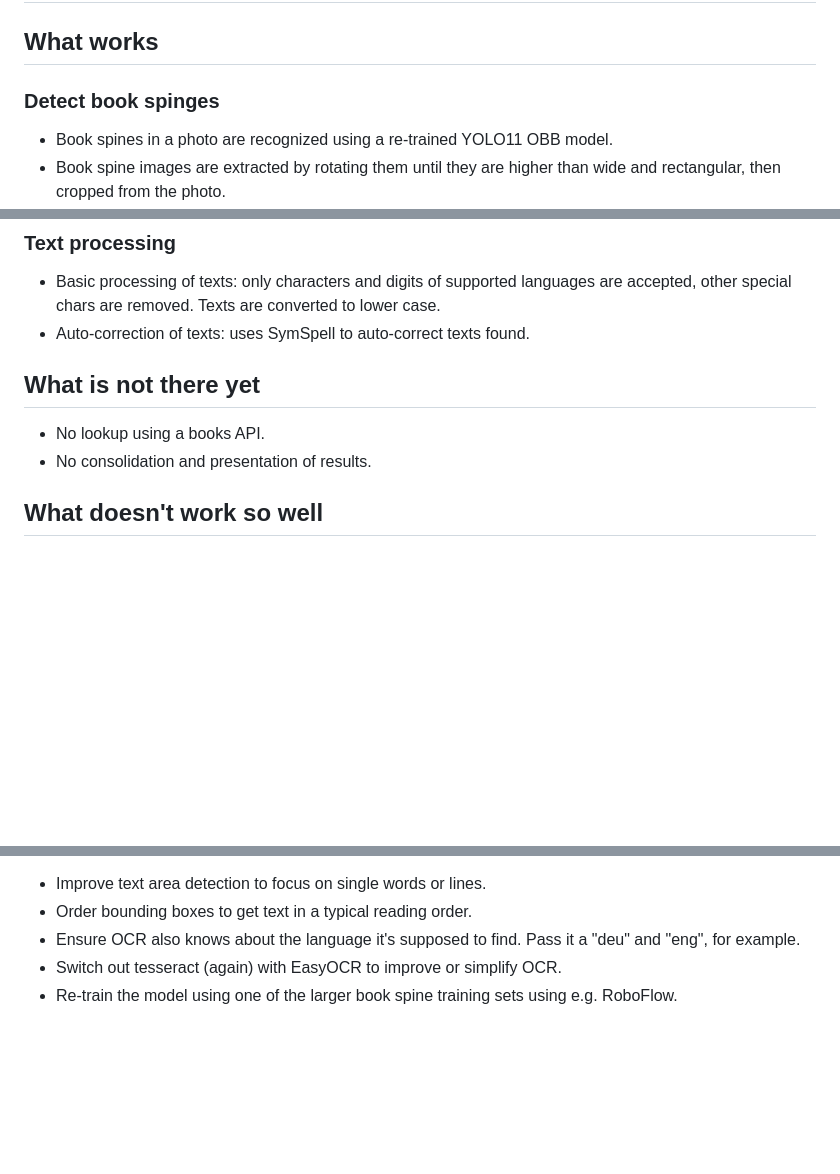
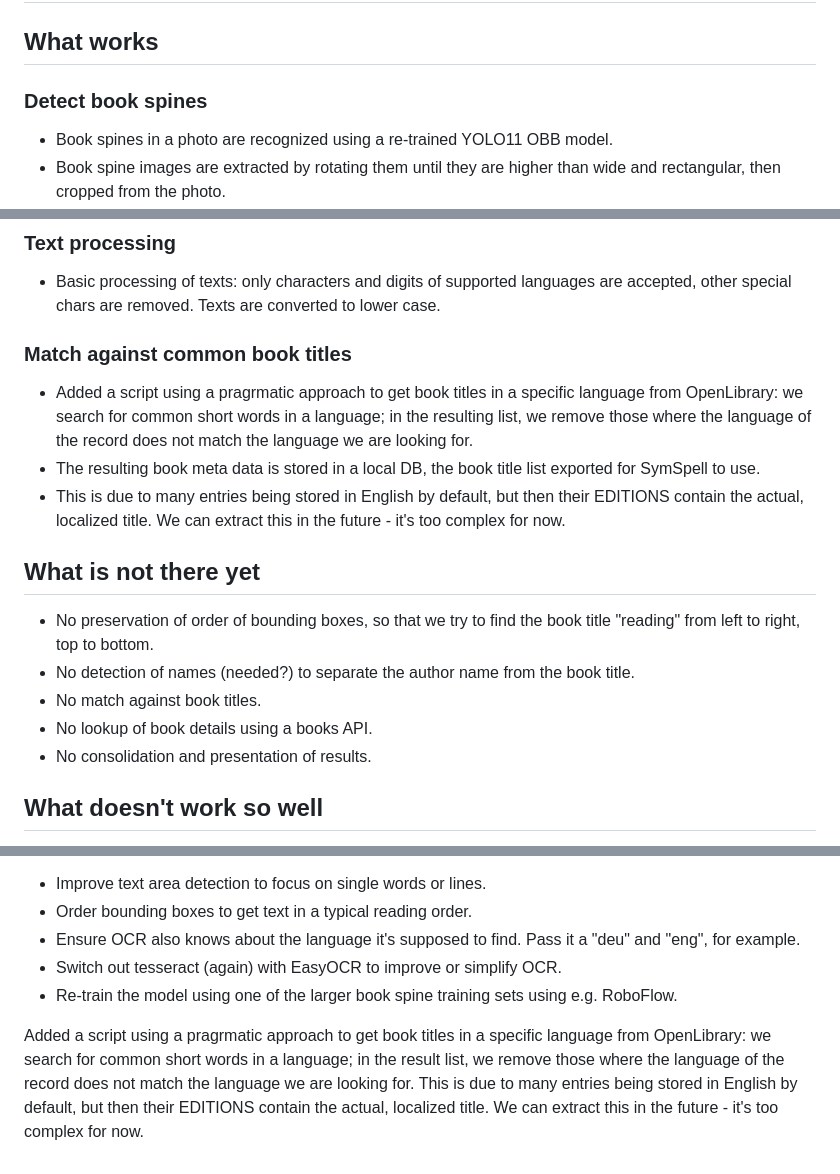
Before and after one commit to rauricus/Bookfinder, a Markdown page: README.md, 3 parts joined by grey strips. Rendered like a GitHub page; blank space fills up the shorter version.

Commit message:
Updated status

```diff
--- a/README.md
+++ b/README.md
@@ -6,7 +6,7 @@ The script first detects images of book spines in a photo (or a video stream). I
 
 # Status
 ## What works
-### Detect book spinges
+### Detect book spines
 * Book spines in a photo are recognized using a re-trained YOLO11 OBB model.
 * Book spine images are extracted by rotating them until they are higher than wide and rectangular, then cropped from the photo.
 * A 180-degree rotated image variant is created to account for texts being upside-down.
@@ -19,10 +19,16 @@ The script first detects images of book spines in a photo (or a video stream). I
 * The text in the text area images is extracted using Tesseract.
 ### Text processing
 * Basic processing of texts: only characters and digits of supported languages are accepted, other special chars are removed. Texts are converted to lower case.
-* Auto-correction of texts: uses SymSpell to auto-correct texts found.
+### Match against common book titles
+* Added a script using a pragrmatic approach to get book titles in a specific language from OpenLibrary: we search for common short words in a language; in the resulting list, we remove those where the language of the record does not match the language we are looking for.
+* The resulting book meta data is stored in a local DB, the book title list exported for SymSpell to use.
+* This is due to many entries being stored in English by default, but then their EDITIONS contain the actual, localized title. We can extract this in the future - it's too complex for now.
 
 ## What is not there yet
-* No lookup using a books API.
+* No preservation of order of bounding boxes, so that we try to find the book title "reading" from left to right, top to bottom.
+* No detection of names (needed?) to separate the author name from the book title.
+* No match against book titles.
+* No lookup of book details using a books API.
 * No consolidation and presentation of results.
 
 ## What doesn't work so well
@@ -54,3 +60,5 @@ Only then I do the following:
 * Ensure OCR also knows about the language it's supposed to find. Pass it a "deu" and "eng", for example.
 * Switch out tesseract (again) with EasyOCR to improve or simplify OCR.
 * Re-train the model using one of the larger book spine training sets using e.g. RoboFlow.
+
+Added a script using a pragrmatic approach to get book titles in a specific language from OpenLibrary: we search for common short words in a language; in the result list, we remove those where the language of the record does not match the language we are looking for. This is due to many entries being stored in English by default, but then their EDITIONS contain the actual, localized title. We can extract this in the future - it's too complex for now.
```
